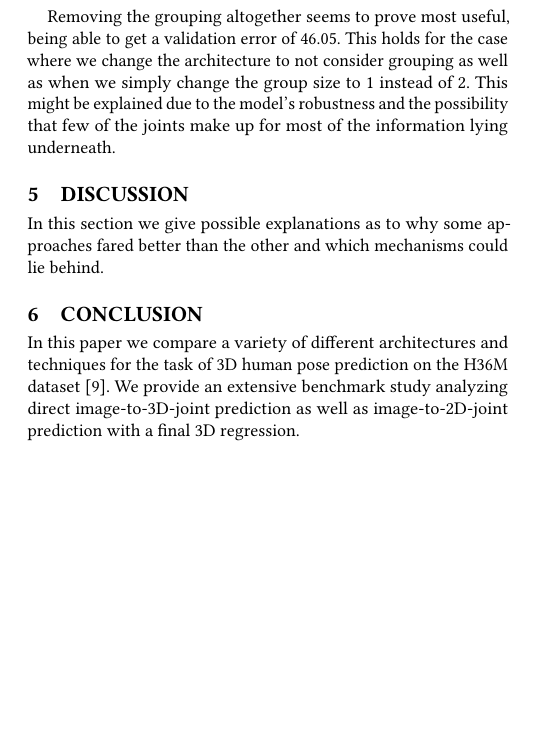
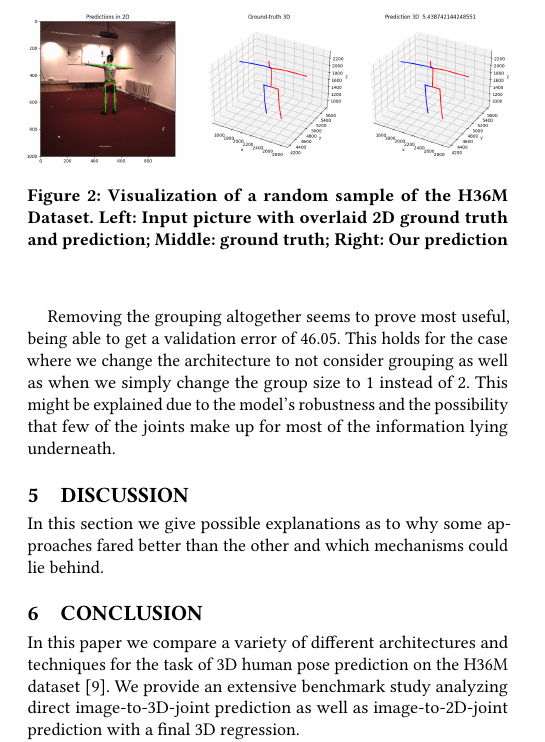
Before and after one commit to FatjonZOGAJ/human-pose-estimation, a LaTeX paper (report/mp-report.tex, which reads report/mp-report-body.tex): part of one column of page 4 of 4, cut at the place of the change, the shorter picture padded with empty space. Compiled offline with pdfLaTeX.

Commit message:
Add cropped Tensorboard img

```diff
--- a/report/mp-report-body.tex
+++ b/report/mp-report-body.tex
@@ -316,6 +316,13 @@ and the possibility that few of the joints make up for most of the information l
 %Or we can have SemGCN (S) as an extension for the ablation study and add it under ResNext}
 
 
+\begin{figure}
+    \includegraphics[width=\columnwidth]{figures/tensorboard_1}
+    \caption{Visualization of a random sample of the H36M Dataset.
+    Left: Input picture with overlaid 2D ground truth and prediction; Middle: ground truth; Right: Our prediction}
+    \label{tensorboard}
+\end{figure}
+
 \section{Discussion}
 In this section we give possible explanations as to why some approaches fared better
 than the other and which mechanisms could lie behind.
```
Also changed, not shown: report/figures/tensorboard_1.png.
